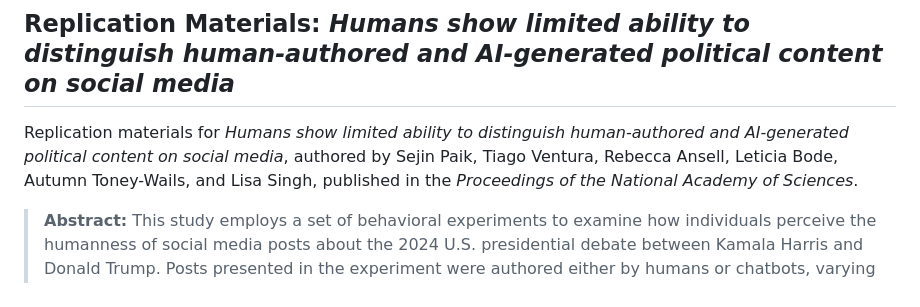
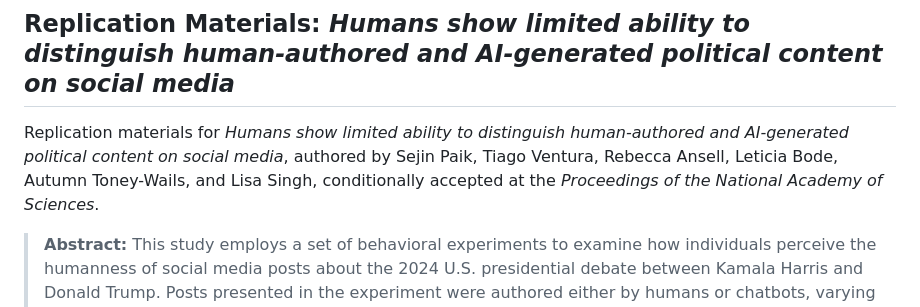
Before and after one commit to TiagoVentura/humanness-pnas-replication, a Markdown page: README.md, the part around one of its changes. Drawn GitHub-style.

Commit message:
README: conditionally accepted; drop bold asterisks inside backticks
Co-Authored-By: Claude Fable 5.1 <noreply@anthropic.com>

```diff
--- a/README.md
+++ b/README.md
@@ -1,6 +1,6 @@
 ## Replication Materials: _Humans show limited ability to distinguish human-authored and AI-generated political content on social media_
 
-Replication materials for *Humans show limited ability to distinguish human-authored and AI-generated political content on social media*, authored by Sejin Paik, Tiago Ventura, Rebecca Ansell, Leticia Bode, Autumn Toney-Wails, and Lisa Singh, published in the *Proceedings of the National Academy of Sciences*.
+Replication materials for *Humans show limited ability to distinguish human-authored and AI-generated political content on social media*, authored by Sejin Paik, Tiago Ventura, Rebecca Ansell, Leticia Bode, Autumn Toney-Wails, and Lisa Singh, conditionally accepted at the *Proceedings of the National Academy of Sciences*.
 
 > __Abstract:__
 This study employs a set of behavioral experiments to examine how individuals perceive the humanness of social media posts about the 2024 U.S. presidential debate between Kamala Harris and Donald Trump. Posts presented in the experiment were authored either by humans or chatbots, varying the large language model (LLM), the model architecture, the social media platform, and the political personas. Participants judged randomly-paired posts on which they perceived to be AI-generated. We find that human-authored posts were on average perceived as more human-like than AI outputs generated from five of the six LLMs in this study. However, participants' ability to detect AI-generated content is limited. They do so only slightly above chance in human-AI pairs, and this ability weakens for newer LLMs, varies by platform, and reflects partisan bias. Only posts generated with Llama 3.3 scored, on average, higher on perceived humanness than human-authored posts. The social media platform also mattered, with participants distinguishing human from AI on most platforms (YouTube, TikTok, Truth Social), but not on X/Twitter. Incivility and negative emotions are associated with high humanness perceptions, and partisan identity also shaped evaluations, with Republican respondents more likely to view ideologically mis-aligned AI posts as AI-generated.
```
Also changed, not shown: other parts of README.md (+3 -3 lines).
